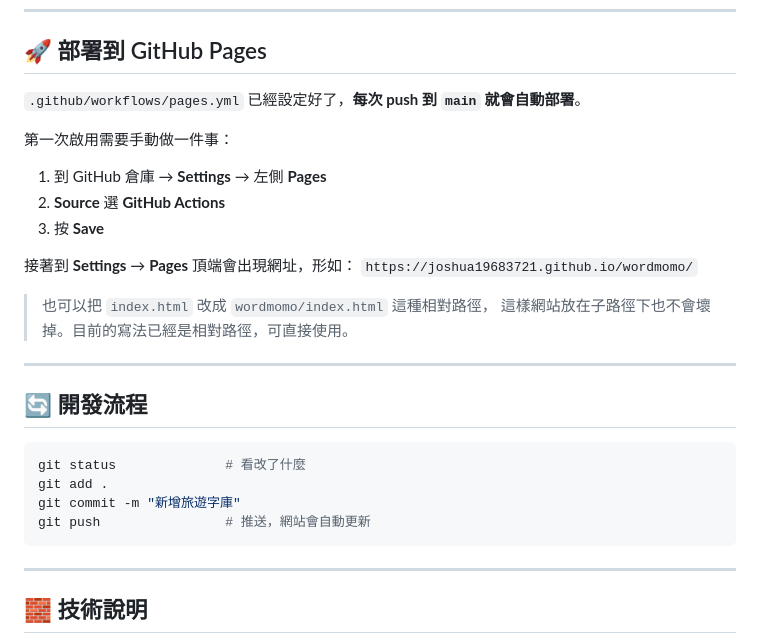
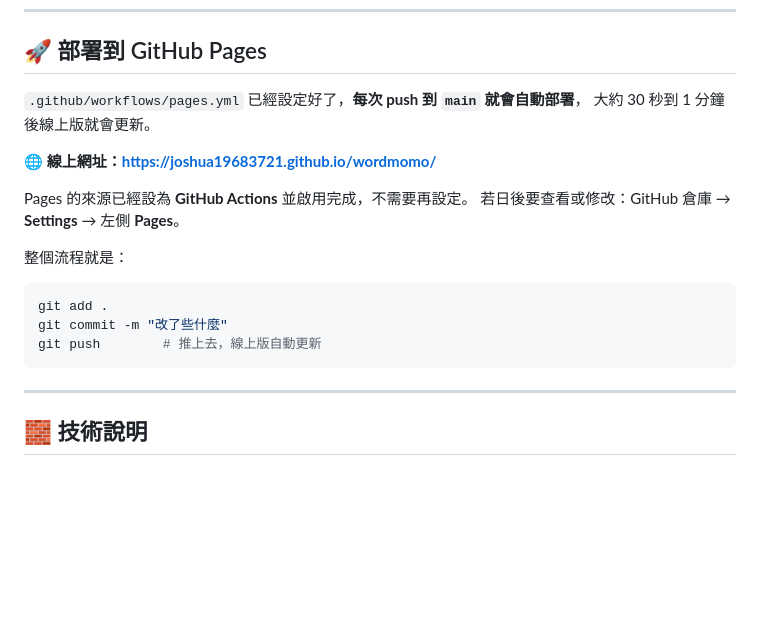
Before and after one commit to Joshua19683721/wordmomo, a Markdown page: README.md, the part around one of its changes. Drawn GitHub-style; blank space fills up the shorter version.

Commit message:
docs: README 補上線上網址，並更新部署說明（Pages 已啟用）

````diff
--- a/README.md
+++ b/README.md
@@ -138,29 +140,20 @@ wordmomo/
 
 ## 🚀 部署到 GitHub Pages
 
-`.github/workflows/pages.yml` 已經設定好了，**每次 push 到 `main` 就會自動部署**。
+`.github/workflows/pages.yml` 已經設定好了，**每次 push 到 `main` 就會自動部署**，
+大約 30 秒到 1 分鐘後線上版就會更新。
 
-第一次啟用需要手動做一件事：
+🌐 **線上網址：https://joshua19683721.github.io/wordmomo/**
 
-1. 到 GitHub 倉庫 → **Settings** → 左側 **Pages**
-2. **Source** 選 **GitHub Actions**
-3. 按 **Save**
+Pages 的來源已經設為 **GitHub Actions** 並啟用完成，不需要再設定。
+若日後要查看或修改：GitHub 倉庫 → **Settings** → 左側 **Pages**。
 
-接著到 **Settings** → **Pages** 頂端會出現網址，形如：
-`https://joshua19683721.github.io/wordmomo/`
-
-> 也可以把 `index.html` 改成 `wordmomo/index.html` 這種相對路徑，
-> 這樣網站放在子路徑下也不會壞掉。目前的寫法已經是相對路徑，可直接使用。
-
----
-
-## 🔄 開發流程
+整個流程就是：
 
 ```bash
-git status              # 看改了什麼
 git add .
-git commit -m "新增旅遊字庫"
-git push                # 推送，網站會自動更新
+git commit -m "改了些什麼"
+git push        # 推上去，線上版自動更新
 ```
 
 ---
````
Also changed, not shown: other parts of README.md (+2 -0 lines).
